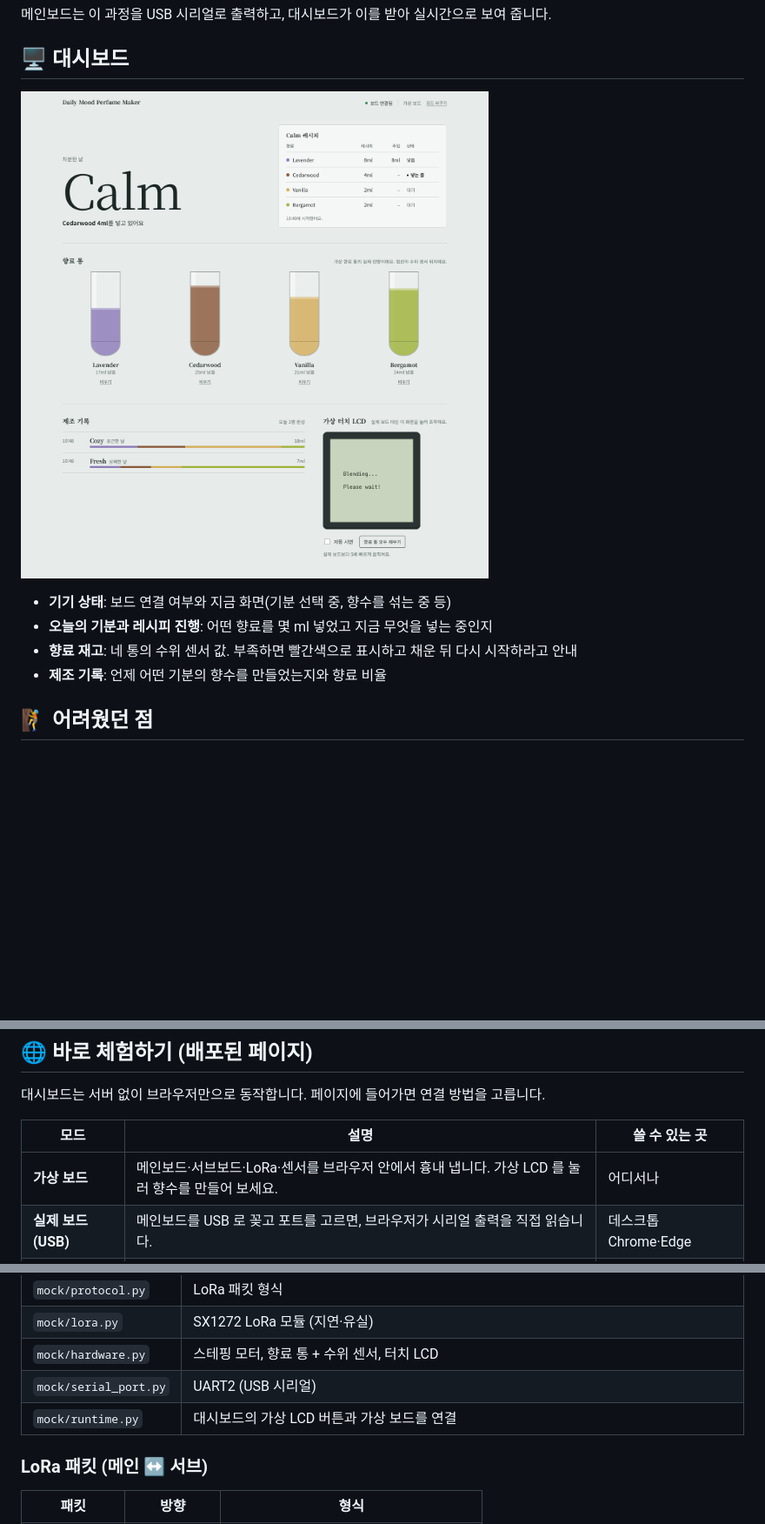
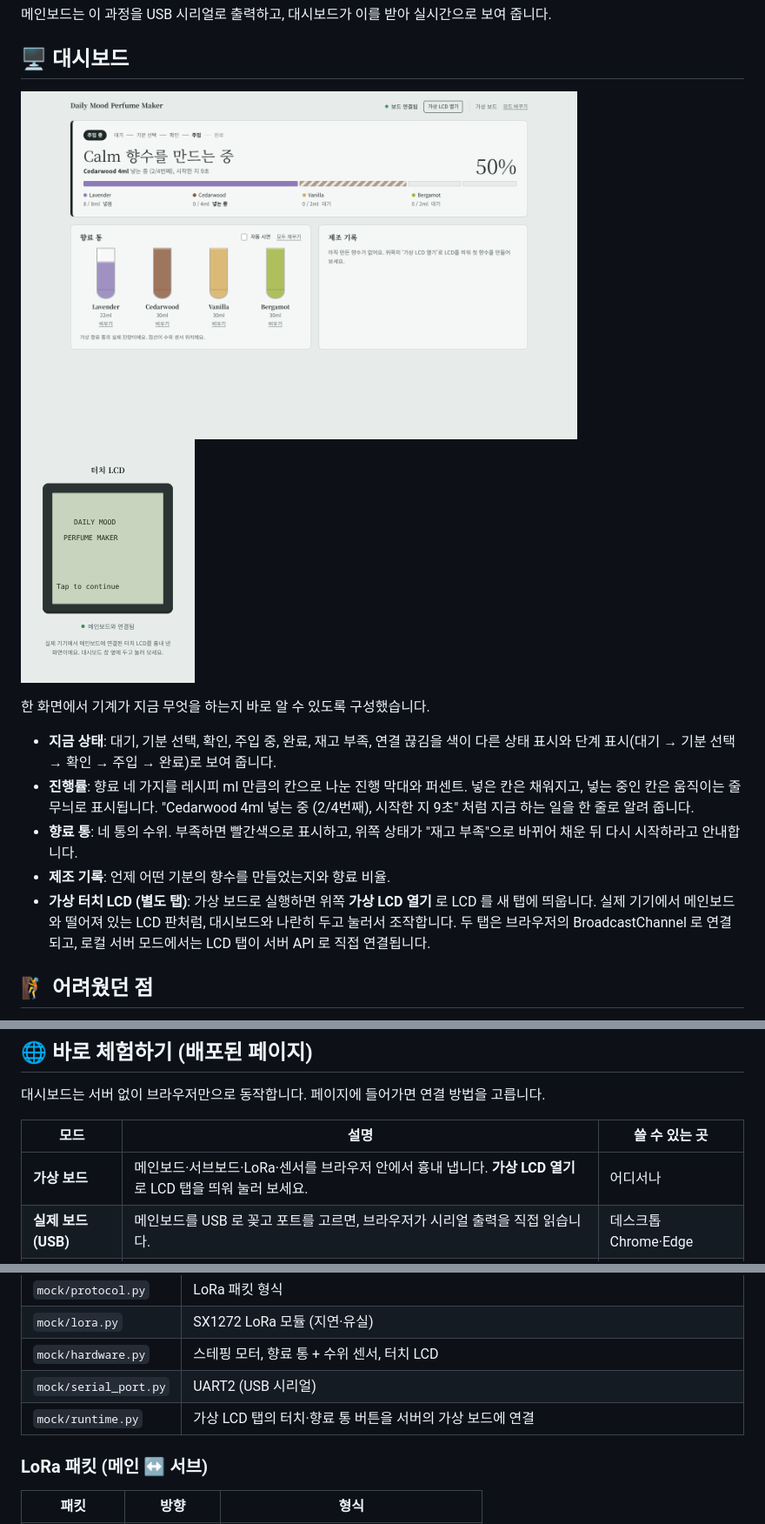
Before and after one commit to cheiwonlee/emotion-perfume-maker, a Markdown page: README.md, 3 parts joined by grey strips. Shown at 87% size. Drawn GitHub-style; pictures changed too: docs/images/dashboard.png, docs/images/virtual-lcd.png (added); blank space fills up the shorter version.

Commit message:
docs: 새 대시보드·가상 LCD 탭 스크린샷과 설명
Co-Authored-By: Claude Opus 5.5 <noreply@anthropic.com>
Claude-Session: https://claude.ai/code/session_01E1UxjQgRk2hPsAxBAwnwnC

```diff
--- a/README.md
+++ b/README.md
@@ -72,12 +72,18 @@
 
 ## 🖥 대시보드
 
-![대시보드 화면. 오늘의 기분, 레시피 진행, 향료 통 4개의 잔량, 제조 기록, 가상 터치 LCD 가 보인다](docs/images/dashboard.png)
+<p>
+  <img src="docs/images/dashboard.png" alt="대시보드. 위쪽에 주입 중 상태, 진행 단계, Calm 향수를 만드는 중, 50% 진행 막대가 있고 아래에 향료 통 4개와 제조 기록이 있다" width="640">
+  <img src="docs/images/virtual-lcd.png" alt="별도 탭에 띄운 가상 터치 LCD. DAILY MOOD PERFUME MAKER, Tap to continue 화면" width="200">
+</p>
 
-- **기기 상태**: 보드 연결 여부와 지금 화면(기분 선택 중, 향수를 섞는 중 등)
-- **오늘의 기분과 레시피 진행**: 어떤 향료를 몇 ml 넣었고 지금 무엇을 넣는 중인지
-- **향료 재고**: 네 통의 수위 센서 값. 부족하면 빨간색으로 표시하고 채운 뒤 다시 시작하라고 안내
-- **제조 기록**: 언제 어떤 기분의 향수를 만들었는지와 향료 비율
+한 화면에서 기계가 지금 무엇을 하는지 바로 알 수 있도록 구성했습니다.
+
+- **지금 상태**: 대기, 기분 선택, 확인, 주입 중, 완료, 재고 부족, 연결 끊김을 색이 다른 상태 표시와 단계 표시(대기 → 기분 선택 → 확인 → 주입 → 완료)로 보여 줍니다.
+- **진행률**: 향료 네 가지를 레시피 ml 만큼의 칸으로 나눈 진행 막대와 퍼센트. 넣은 칸은 채워지고, 넣는 중인 칸은 움직이는 줄무늬로 표시됩니다. "Cedarwood 4ml 넣는 중 (2/4번째), 시작한 지 9초" 처럼 지금 하는 일을 한 줄로 알려 줍니다.
+- **향료 통**: 네 통의 수위. 부족하면 빨간색으로 표시하고, 위쪽 상태가 "재고 부족"으로 바뀌어 채운 뒤 다시 시작하라고 안내합니다.
+- **제조 기록**: 언제 어떤 기분의 향수를 만들었는지와 향료 비율.
+- **가상 터치 LCD (별도 탭)**: 가상 보드로 실행하면 위쪽 **가상 LCD 열기** 로 LCD 를 새 탭에 띄웁니다. 실제 기기에서 메인보드와 떨어져 있는 LCD 판처럼, 대시보드와 나란히 두고 눌러서 조작합니다. 두 탭은 브라우저의 BroadcastChannel 로 연결되고, 로컬 서버 모드에서는 LCD 탭이 서버 API 로 직접 연결됩니다.
 
 ## 🧗 어려웠던 점
 
@@ -127,7 +133,7 @@
 
 | 모드 | 설명 | 쓸 수 있는 곳 |
 |------|------|--------------|
-| **가상 보드** | 메인보드·서브보드·LoRa·센서를 브라우저 안에서 흉내 냅니다. 가상 LCD 를 눌러 향수를 만들어 보세요. | 어디서나 |
+| **가상 보드** | 메인보드·서브보드·LoRa·센서를 브라우저 안에서 흉내 냅니다. **가상 LCD 열기** 로 LCD 탭을 띄워 눌러 보세요. | 어디서나 |
 | **실제 보드 (USB)** | 메인보드를 USB 로 꽂고 포트를 고르면, 브라우저가 시리얼 출력을 직접 읽습니다. | 데스크톱 Chrome·Edge |
 | **로컬 서버** | `python run.py` 로 띄운 Django 서버의 상태를 보여 주고, 제조 기록을 DB 에 남깁니다. | `run.py` 로 연 페이지 |
 
@@ -179,7 +185,7 @@ DB 준비 → 웹 서버 → 가상 보드 → 수집기가 한 번에 켜지고
 | `mock/lora.py` | SX1272 LoRa 모듈 (지연·유실) |
 | `mock/hardware.py` | 스테핑 모터, 향료 통 + 수위 센서, 터치 LCD |
 | `mock/serial_port.py` | UART2 (USB 시리얼) |
-| `mock/runtime.py` | 대시보드의 가상 LCD 버튼과 가상 보드를 연결 |
+| `mock/runtime.py` | 가상 LCD 탭의 터치·향료 통 버튼을 서버의 가상 보드에 연결 |
 
 ### LoRa 패킷 (메인 ↔ 서브)
 
```
